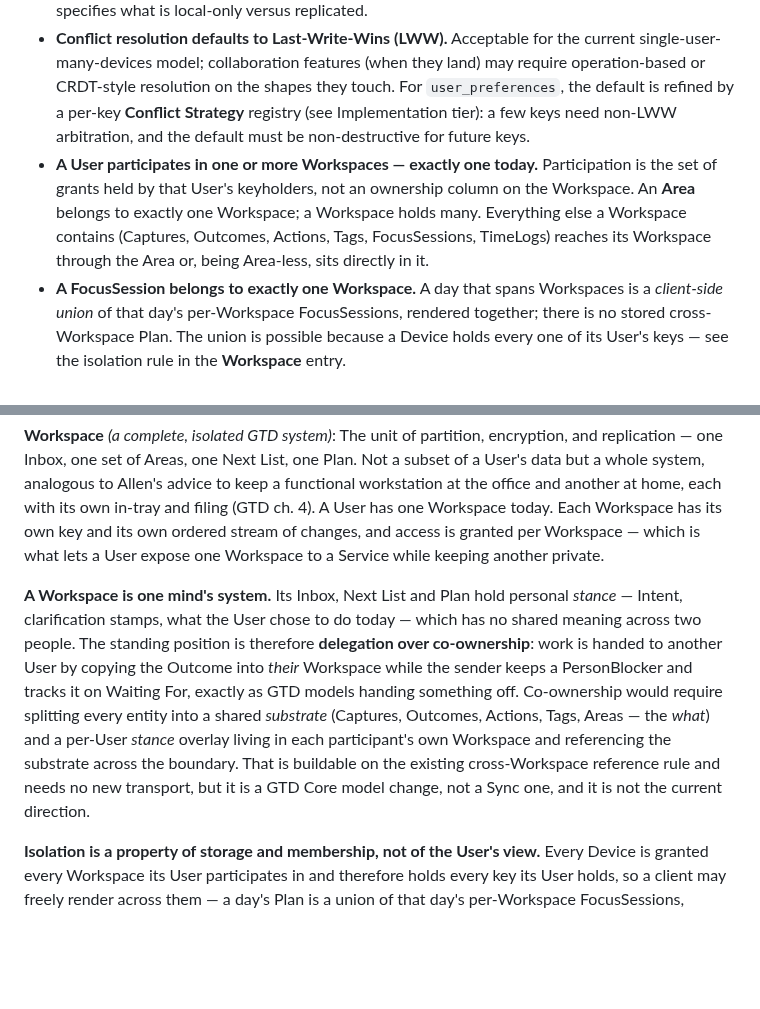
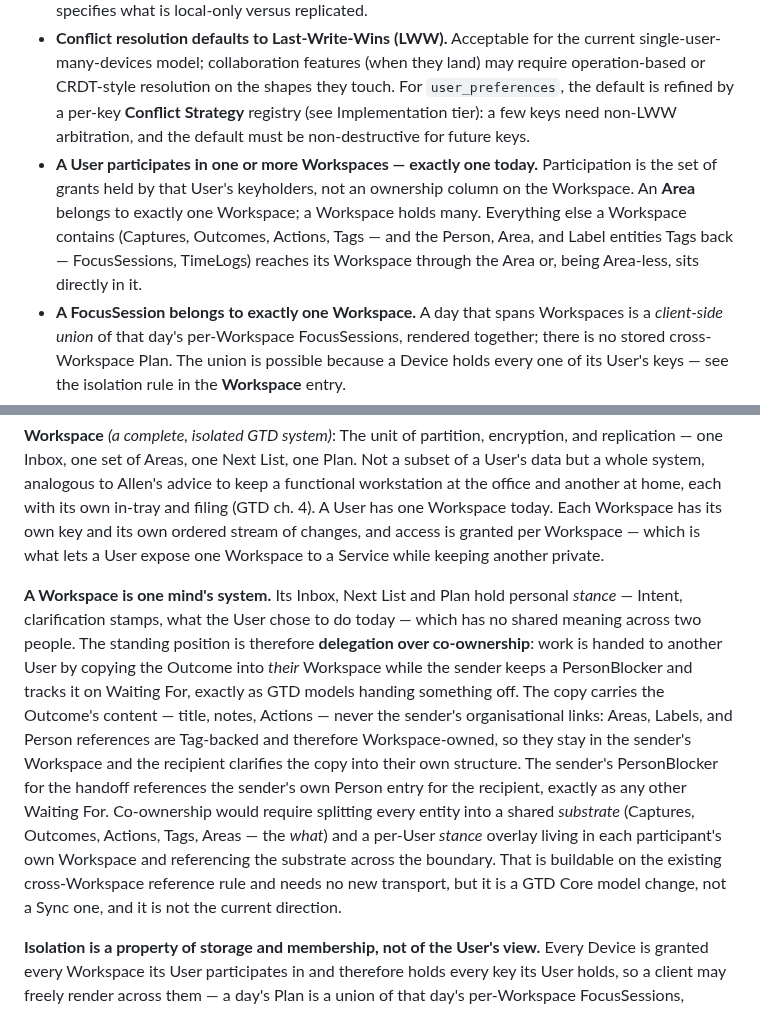
Before and after one commit to TMaYaD/Jeeves, a Markdown page: CONTEXT.md, 2 parts joined by grey strips. Drawn GitHub-style; blank space fills up the shorter version.

Commit message:
docs: classify Person/Blocker ownership under Workspace delegation

```diff
--- a/CONTEXT.md
+++ b/CONTEXT.md
@@ -434,7 +434,7 @@ Sync is responsible for bidirectional offline-first replication between the Flut
 - **Each context owns what is replicated.** GTD Core decides Outcomes, Actions, Tags, etc. are replicated; Engagement decides FocusSessions and TimeLogs are; Ceremony Framework has nothing structural to replicate today. Sync mechanically follows those choices but does not influence them.
 - **Local-only state is not replicated by design.** Sprint timer state in SharedPreferences, ephemeral UI focus, and per-device preferences (when added) stay local. Each context's Implementation tier specifies what is local-only versus replicated.
 - **Conflict resolution defaults to Last-Write-Wins (LWW).** Acceptable for the current single-user-many-devices model; collaboration features (when they land) may require operation-based or CRDT-style resolution on the shapes they touch. For `user_preferences`, the default is refined by a per-key **Conflict Strategy** registry (see Implementation tier): a few keys need non-LWW arbitration, and the default must be non-destructive for future keys.
-- **A User participates in one or more Workspaces — exactly one today.** Participation is the set of grants held by that User's keyholders, not an ownership column on the Workspace. An **Area** belongs to exactly one Workspace; a Workspace holds many. Everything else a Workspace contains (Captures, Outcomes, Actions, Tags, FocusSessions, TimeLogs) reaches its Workspace through the Area or, being Area-less, sits directly in it.
+- **A User participates in one or more Workspaces — exactly one today.** Participation is the set of grants held by that User's keyholders, not an ownership column on the Workspace. An **Area** belongs to exactly one Workspace; a Workspace holds many. Everything else a Workspace contains (Captures, Outcomes, Actions, Tags — and the Person, Area, and Label entities Tags back — FocusSessions, TimeLogs) reaches its Workspace through the Area or, being Area-less, sits directly in it.
 - **A FocusSession belongs to exactly one Workspace.** A day that spans Workspaces is a *client-side union* of that day's per-Workspace FocusSessions, rendered together; there is no stored cross-Workspace Plan. The union is possible because a Device holds every one of its User's keys — see the isolation rule in the **Workspace** entry.
 - **`user_preferences` is User-global, not per-Workspace.** It lives in a single implicit Workspace every Device is granted and no Service ever is.
 - **A Member belongs to at most one User.** A **Device** belongs to exactly one; a **Service** to none (registered, not owned). A **Grant** joins one Member to one Workspace with one role; a **KeyWrap** fulfils a Grant for one epoch. The User's **Root** signs the whole control plane; **Recovery** escrows Root under the passphrase and is not a Member.
@@ -452,7 +452,7 @@ _Avoid_: Account (no tenancy wrapper exists — User is the identity), Owner (na
 **Workspace** *(a complete, isolated GTD system)*:
 The unit of partition, encryption, and replication — one Inbox, one set of Areas, one Next List, one Plan. Not a subset of a User's data but a whole system, analogous to Allen's advice to keep a functional workstation at the office and another at home, each with its own in-tray and filing (GTD ch. 4). A User has one Workspace today. Each Workspace has its own key and its own ordered stream of changes, and access is granted per Workspace — which is what lets a User expose one Workspace to a Service while keeping another private.
 
-**A Workspace is one mind's system.** Its Inbox, Next List and Plan hold personal *stance* — Intent, clarification stamps, what the User chose to do today — which has no shared meaning across two people. The standing position is therefore **delegation over co-ownership**: work is handed to another User by copying the Outcome into *their* Workspace while the sender keeps a PersonBlocker and tracks it on Waiting For, exactly as GTD models handing something off. Co-ownership would require splitting every entity into a shared *substrate* (Captures, Outcomes, Actions, Tags, Areas — the *what*) and a per-User *stance* overlay living in each participant's own Workspace and referencing the substrate across the boundary. That is buildable on the existing cross-Workspace reference rule and needs no new transport, but it is a GTD Core model change, not a Sync one, and it is not the current direction.
+**A Workspace is one mind's system.** Its Inbox, Next List and Plan hold personal *stance* — Intent, clarification stamps, what the User chose to do today — which has no shared meaning across two people. The standing position is therefore **delegation over co-ownership**: work is handed to another User by copying the Outcome into *their* Workspace while the sender keeps a PersonBlocker and tracks it on Waiting For, exactly as GTD models handing something off. The copy carries the Outcome's content — title, notes, Actions — never the sender's organisational links: Areas, Labels, and Person references are Tag-backed and therefore Workspace-owned, so they stay in the sender's Workspace and the recipient clarifies the copy into their own structure. The sender's PersonBlocker for the handoff references the sender's own Person entry for the recipient, exactly as any other Waiting For. Co-ownership would require splitting every entity into a shared *substrate* (Captures, Outcomes, Actions, Tags, Areas — the *what*) and a per-User *stance* overlay living in each participant's own Workspace and referencing the substrate across the boundary. That is buildable on the existing cross-Workspace reference rule and needs no new transport, but it is a GTD Core model change, not a Sync one, and it is not the current direction.
 
 **Isolation is a property of storage and membership, not of the User's view.** Every Device is granted every Workspace its User participates in and therefore holds every key its User holds, so a client may freely render across them — a day's Plan is a union of that day's per-Workspace FocusSessions, presented together. A grantee holding one key cannot: it resolves references into Workspaces it lacks as *elsewhere*, never as missing. Enforcing isolation in the UI would be enforcing it against the one party it is not meant to constrain.
 
```
